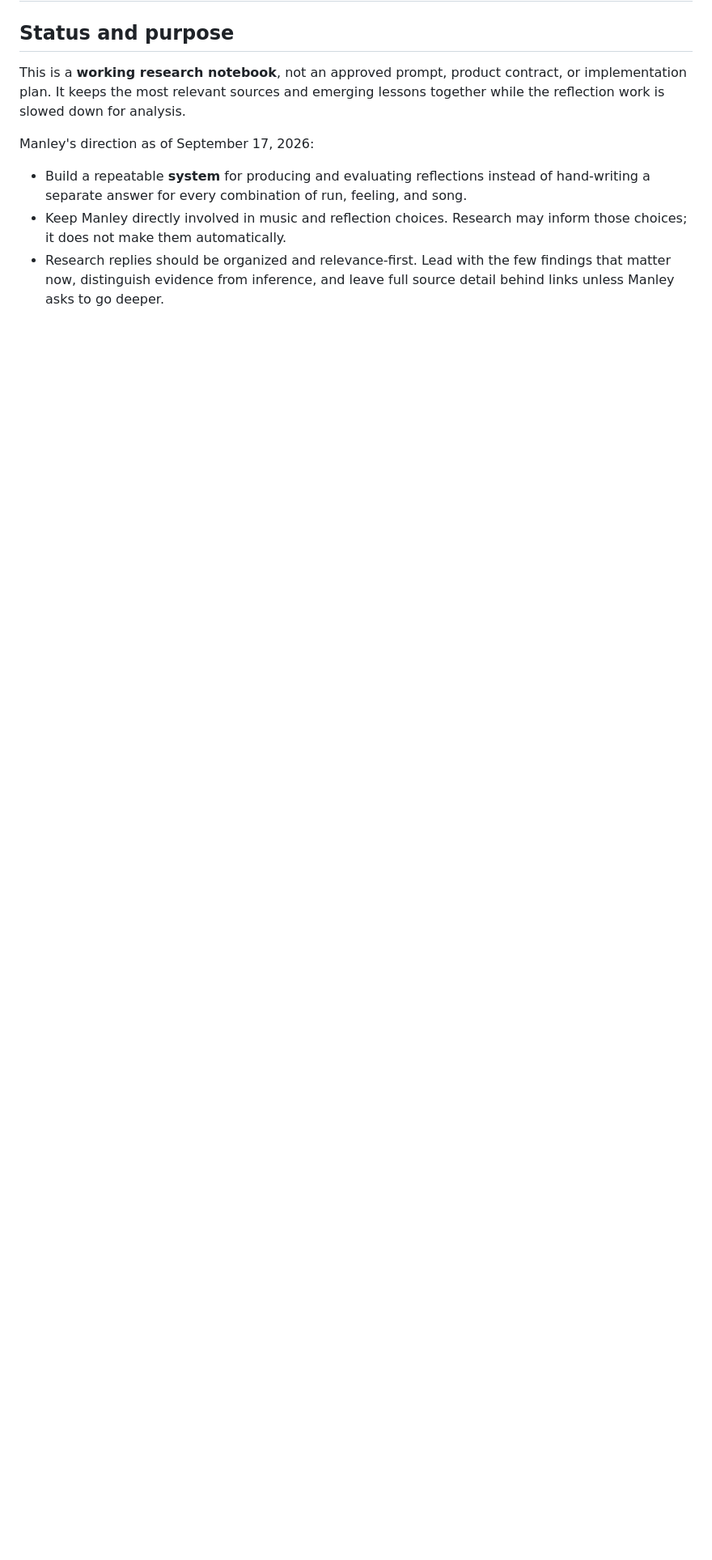
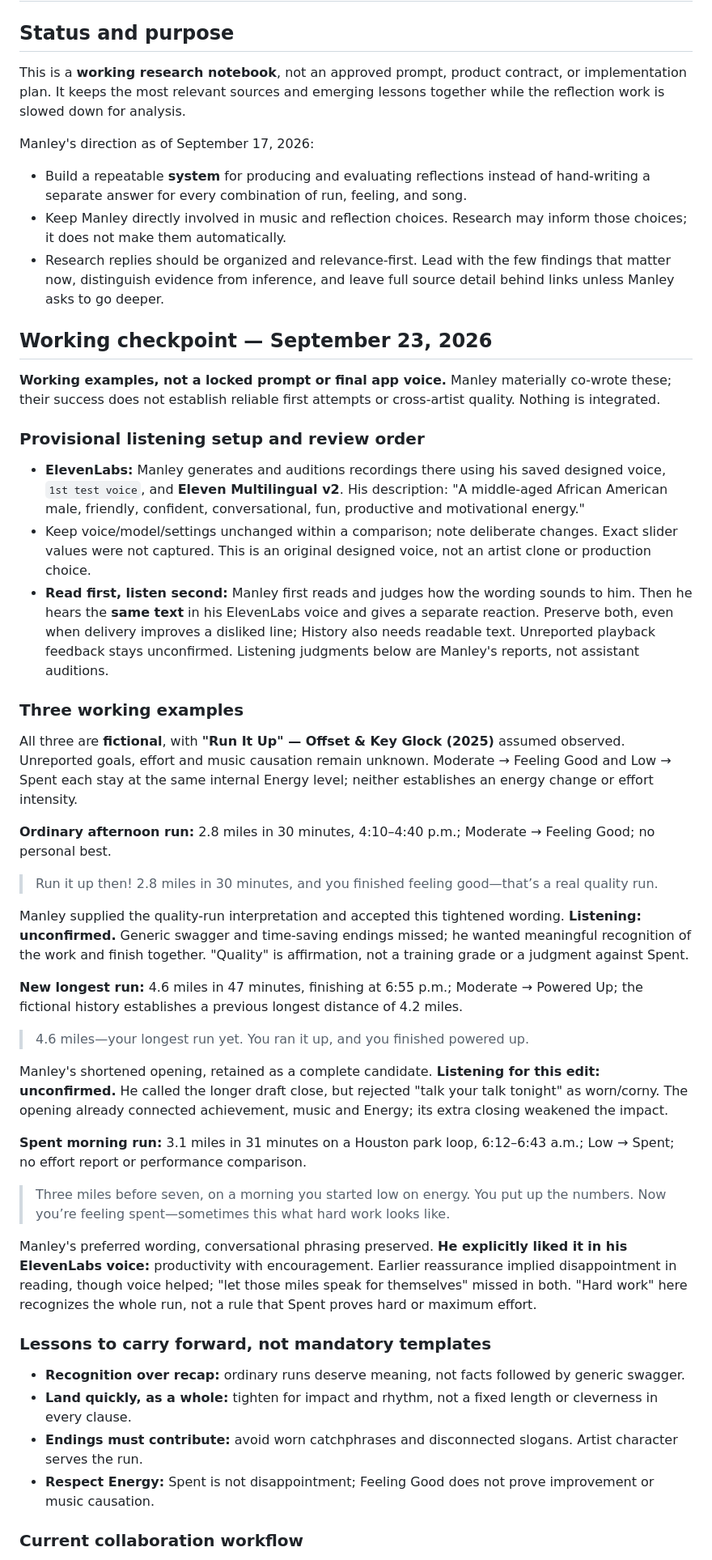
Before and after one commit to Manley-codes/RunState, a Markdown page: docs/design/research_music_reflection_generation.md, the part around one of its changes. Shown at 81% size. Rendered like a GitHub page; blank space fills up the shorter version.

Commit message:
docs: capture reflection examples and listening workflow

```diff
--- a/docs/design/research_music_reflection_generation.md
+++ b/docs/design/research_music_reflection_generation.md
@@ -24,3 +24,65 @@ Manley's direction as of September 17, 2026:
 - Research replies should be organized and relevance-first. Lead with the few findings that matter
   now, distinguish evidence from inference, and leave full source detail behind links unless Manley
   asks to go deeper.
+
+## Working checkpoint — September 23, 2026
+
+**Working examples, not a locked prompt or final app voice.** Manley materially co-wrote these;
+their success does not establish reliable first attempts or cross-artist quality. Nothing is integrated.
+
+### Provisional listening setup and review order
+
+- **ElevenLabs:** Manley generates and auditions recordings there using his saved designed voice,
+  `1st test voice`, and **Eleven Multilingual v2**. His description: "A middle-aged African American male,
+  friendly, confident, conversational, fun, productive and motivational energy."
+- Keep voice/model/settings unchanged within a comparison; note deliberate changes. Exact slider
+  values were not captured. This is an original designed voice, not an artist clone or production choice.
+- **Read first, listen second:** Manley first reads and judges how the wording sounds to him. Then he
+  hears the **same text** in his ElevenLabs voice and gives a separate reaction. Preserve both, even
+  when delivery improves a disliked line; History also needs readable text. Unreported playback
+  feedback stays unconfirmed. Listening judgments below are Manley's reports, not assistant auditions.
+
+### Three working examples
+
+All three are **fictional**, with **"Run It Up" — Offset & Key Glock (2025)** assumed observed.
+Unreported goals, effort and music causation remain unknown. Moderate → Feeling Good and Low → Spent
+each stay at the same internal Energy level; neither establishes an energy change or effort intensity.
+
+**Ordinary afternoon run:** 2.8 miles in 30 minutes, 4:10–4:40 p.m.; Moderate → Feeling Good;
+no personal best.
+
+> Run it up then! 2.8 miles in 30 minutes, and you finished feeling good—that’s a real quality run.
+
+Manley supplied the quality-run interpretation and accepted this tightened wording. **Listening:
+unconfirmed.** Generic swagger and time-saving endings missed; he wanted meaningful recognition of
+the work and finish together. "Quality" is affirmation, not a training grade or a judgment against Spent.
+
+**New longest run:** 4.6 miles in 47 minutes, finishing at 6:55 p.m.; Moderate → Powered Up;
+the fictional history establishes a previous longest distance of 4.2 miles.
+
+> 4.6 miles—your longest run yet. You ran it up, and you finished powered up.
+
+Manley's shortened opening, retained as a complete candidate. **Listening for this edit: unconfirmed.**
+He called the longer draft close, but rejected "talk your talk tonight" as worn/corny. The opening
+already connected achievement, music and Energy; its extra closing weakened the impact.
+
+**Spent morning run:** 3.1 miles in 31 minutes on a Houston park loop, 6:12–6:43 a.m.; Low → Spent;
+no effort report or performance comparison.
+
+> Three miles before seven, on a morning you started low on energy. You put up the numbers. Now
+> you’re feeling spent—sometimes this what hard work looks like.
+
+Manley's preferred wording, conversational phrasing preserved. **He explicitly liked it in his
+ElevenLabs voice:** productivity with encouragement. Earlier reassurance implied disappointment in
+reading, though voice helped; "let those miles speak for themselves" missed in both. "Hard work" here
+recognizes the whole run, not a rule that Spent proves hard or maximum effort.
+
+### Lessons to carry forward, not mandatory templates
+
+- **Recognition over recap:** ordinary runs deserve meaning, not facts followed by generic swagger.
+- **Land quickly, as a whole:** tighten for impact and rhythm, not a fixed length or cleverness in every clause.
+- **Endings must contribute:** avoid worn catchphrases and disconnected slogans. Artist character serves the run.
+- **Respect Energy:** Spent is not disappointment; Feeling Good does not prove improvement or music causation.
+
+### Current collaboration workflow
+
```
Also changed, not shown: other parts of docs/design/research_music_reflection_generation.md (+12 -1 lines).
